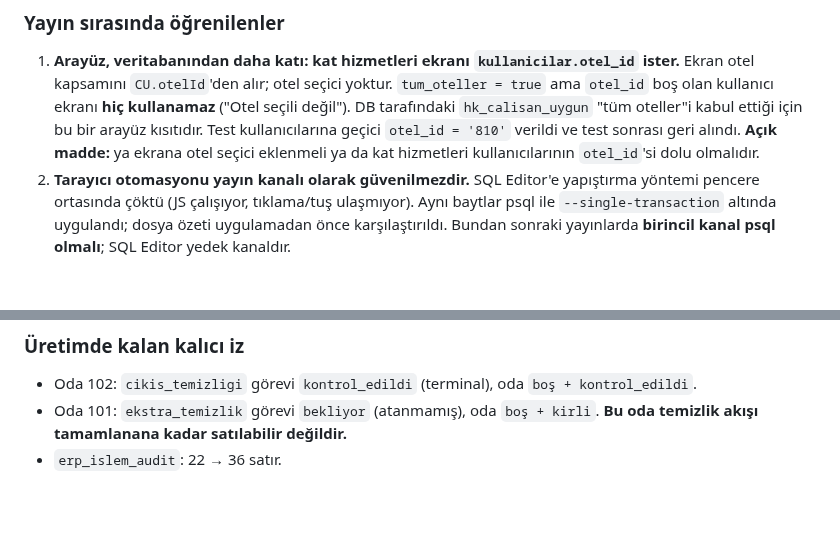
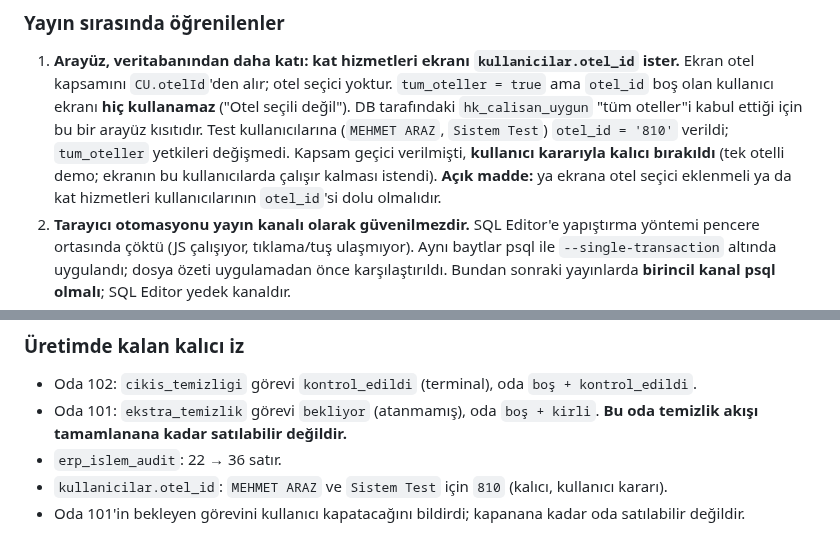
Before and after one commit to mehmetaraz0/gurok-mal-kabul, a Markdown page: docs/kurulum/URETIM-YAYIN-RUNBOOK.md, 2 parts joined by grey strips. Drawn GitHub-style; blank space fills up the shorter version.

Commit message:
docs(pms): otel kapsami kararini duzelt - kalici birakildi
Kullanici karari: MEHMET ARAZ ve Sistem Test uzerindeki otel_id=810 geri
alinmiyor; tek otelli demo ortaminda ekranin calisir kalmasi istendi.
Oda 101'in bekleyen gorevini kullanici kapatacak.

Co-Authored-By: Claude Opus 5 <noreply@anthropic.com>

```diff
--- a/docs/kurulum/URETIM-YAYIN-RUNBOOK.md
+++ b/docs/kurulum/URETIM-YAYIN-RUNBOOK.md
@@ -388,8 +388,10 @@ Sonuçlar:
    Ekran otel kapsamını `CU.otelId`'den alır; otel seçici yoktur. `tum_oteller = true`
    ama `otel_id` boş olan kullanıcı ekranı **hiç kullanamaz** ("Otel seçili değil").
    DB tarafındaki `hk_calisan_uygun` "tüm oteller"i kabul ettiği için bu bir arayüz
-   kısıtıdır. Test kullanıcılarına geçici `otel_id = '810'` verildi ve test sonrası
-   geri alındı. **Açık madde:** ya ekrana otel seçici eklenmeli ya da kat hizmetleri
+   kısıtıdır. Test kullanıcılarına (`MEHMET ARAZ`, `Sistem Test`) `otel_id = '810'`
+   verildi; `tum_oteller` yetkileri değişmedi. Kapsam geçici verilmişti, **kullanıcı
+   kararıyla kalıcı bırakıldı** (tek otelli demo; ekranın bu kullanıcılarda çalışır
+   kalması istendi). **Açık madde:** ya ekrana otel seçici eklenmeli ya da kat hizmetleri
    kullanıcılarının `otel_id`'si dolu olmalıdır.
 2. **Tarayıcı otomasyonu yayın kanalı olarak güvenilmezdir.** SQL Editor'e yapıştırma
    yöntemi pencere ortasında çöktü (JS çalışıyor, tıklama/tuş ulaşmıyor). Aynı baytlar
@@ -409,3 +411,5 @@ Sonuçlar:
 - Oda 101: `ekstra_temizlik` görevi `bekliyor` (atanmamış), oda `boş + kirli`.
   **Bu oda temizlik akışı tamamlanana kadar satılabilir değildir.**
 - `erp_islem_audit`: 22 → 36 satır.
+- `kullanicilar.otel_id`: `MEHMET ARAZ` ve `Sistem Test` için `810` (kalıcı, kullanıcı kararı).
+- Oda 101'in bekleyen görevini kullanıcı kapatacağını bildirdi; kapanana kadar oda satılabilir değildir.
```
